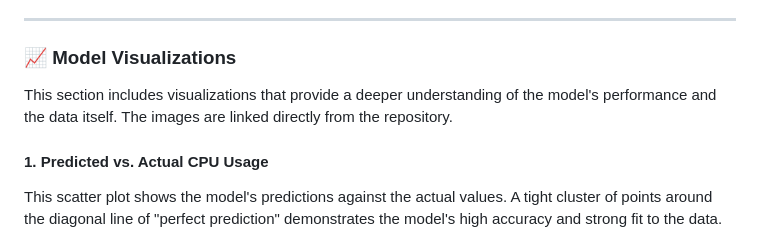
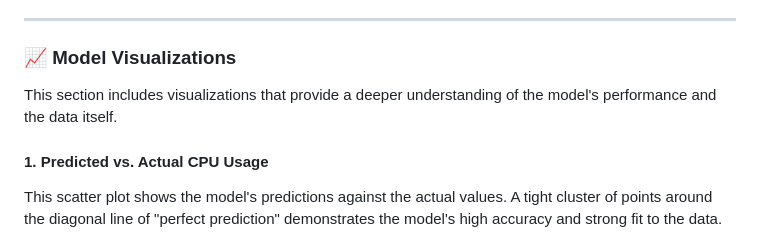
Before and after one commit to pranavv1210/CPU-Usage-Prediction, a Markdown page: README.md, the part around the change. GitHub-like rendering.

```diff
--- a/README.md
+++ b/README.md
@@ -77,7 +77,7 @@ The high $R^2$ score indicates that the model is highly effective at explaining
 
 ### 📈 Model Visualizations
 
-This section includes visualizations that provide a deeper understanding of the model's performance and the data itself. The images are linked directly from the repository.
+This section includes visualizations that provide a deeper understanding of the model's performance and the data itself.
 
 #### 1\. Predicted vs. Actual CPU Usage
 
```
